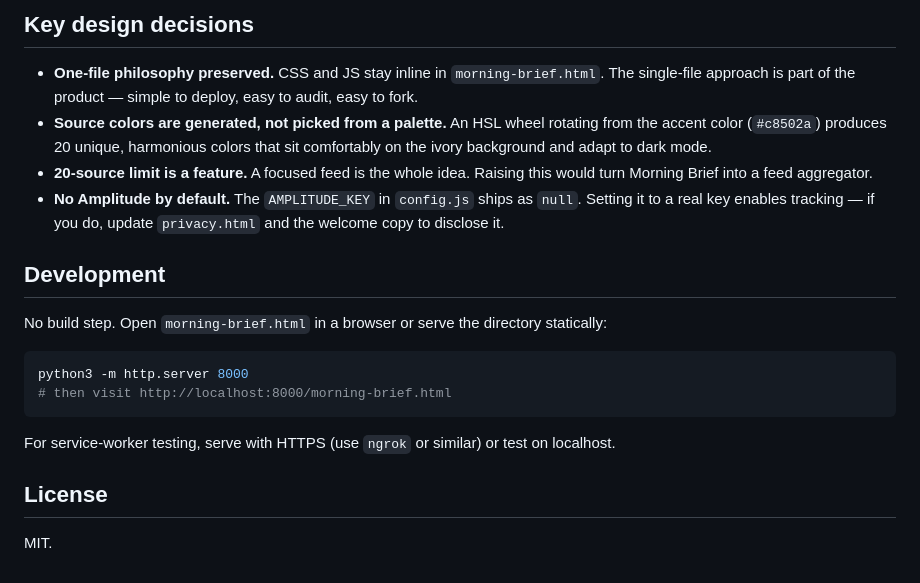
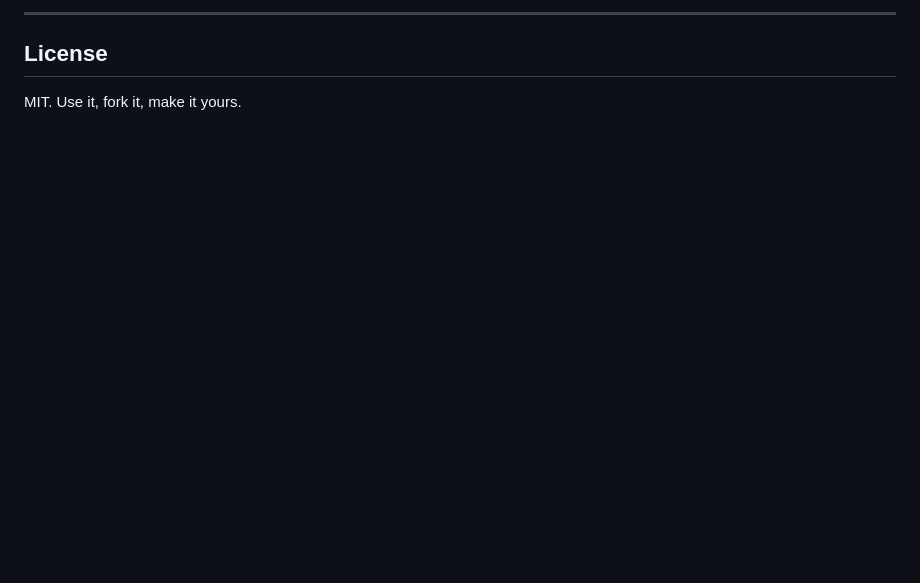
Before and after one commit to hamzasaleem021/morning-brief, a Markdown page: README.md, the part around the change printed below. GitHub-like rendering; blank space fills up the shorter version.

````diff
--- a/README.md
+++ b/README.md
@@ -126,22 +124,6 @@ On iOS, a separate "Add to Home Screen" hint with Share-icon instructions appear
 
-## Key design decisions
-
-- **One-file philosophy preserved.** CSS and JS stay inline in `morning-brief.html`. The single-file approach is part of the product — simple to deploy, easy to audit, easy to fork.
-- **Source colors are generated, not picked from a palette.** An HSL wheel rotating from the accent color (`#c8502a`) produces 20 unique, harmonious colors that sit comfortably on the ivory background and adapt to dark mode.
-- **20-source limit is a feature.** A focused feed is the whole idea. Raising this would turn Morning Brief into a feed aggregator.
-- **No Amplitude by default.** The `AMPLITUDE_KEY` in `config.js` ships as `null`. Setting it to a real key enables tracking — if you do, update `privacy.html` and the welcome copy to disclose it.
-
-## Development
-
-No build step. Open `morning-brief.html` in a browser or serve the directory statically:
-
-```bash
-python3 -m http.server 8000
-# then visit http://localhost:8000/morning-brief.html
-```
-
-For service-worker testing, serve with HTTPS (use `ngrok` or similar) or test on localhost.
+---
 
 ## License
 
-MIT.
+MIT. Use it, fork it, make it yours.
````
Also changed, not shown: other parts of README.md (+93 -95 lines), EXPORT-IMPORT.md (added, +37 -0 lines), SYNC-SETUP.md (added, +48 -0 lines), open-loops-icon-192.png (added), open-loops-icon-512.png (added), 6 other files.
